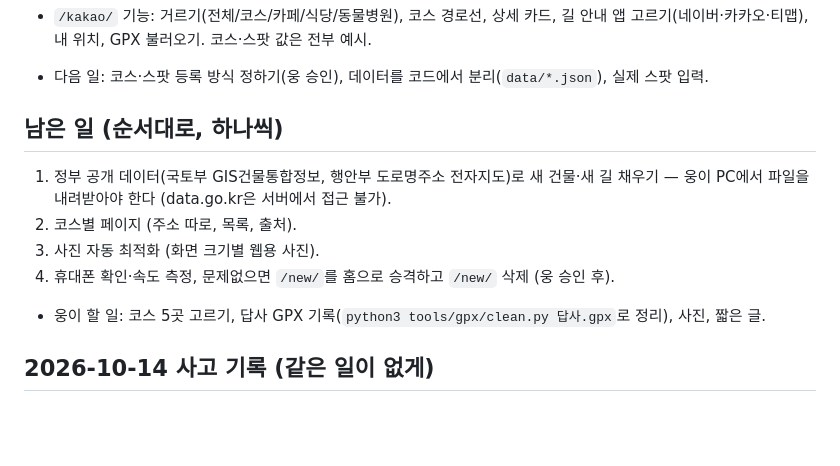
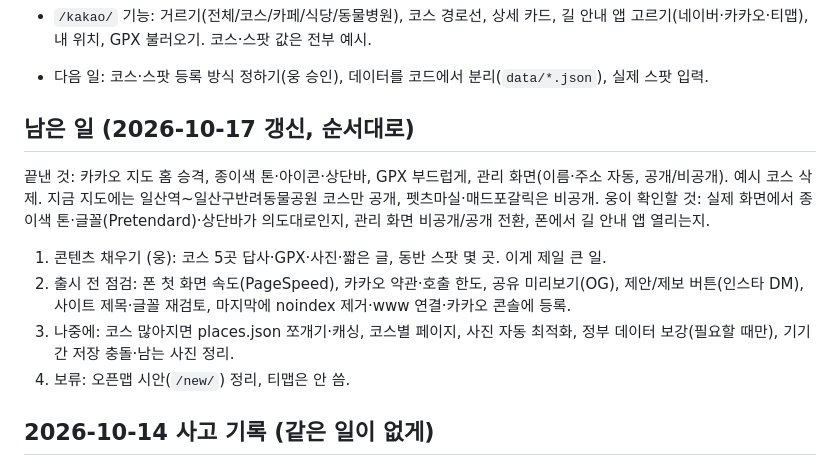
Before and after one commit to guidehtmltv-svg/thisisnotawalk, a Markdown page: GEMINI.md, the part around the change. GitHub-like rendering; blank space fills up the shorter version.

Commit message:
GEMINI.md: 남은 일 목록을 현재 상태에 맞게 갱신
Co-Authored-By: Claude Sonnet 5.5 <noreply@anthropic.com>
Claude-Session: https://claude.ai/code/session_01QmoTGh2a3BW23rn4t6WdCe

```diff
--- a/GEMINI.md
+++ b/GEMINI.md
@@ -36,12 +36,13 @@
 - `/kakao/` 기능: 거르기(전체/코스/카페/식당/동물병원), 코스 경로선, 상세 카드, 길 안내 앱 고르기(네이버·카카오·티맵), 내 위치, GPX 불러오기. 코스·스팟 값은 전부 예시.
 - 다음 일: 코스·스팟 등록 방식 정하기(웅 승인), 데이터를 코드에서 분리(`data/*.json`), 실제 스팟 입력.
 
-## 남은 일 (순서대로, 하나씩)
-1. 정부 공개 데이터(국토부 GIS건물통합정보, 행안부 도로명주소 전자지도)로 새 건물·새 길 채우기 — 웅이 PC에서 파일을 내려받아야 한다 (data.go.kr은 서버에서 접근 불가).
-2. 코스별 페이지 (주소 따로, 목록, 출처).
-3. 사진 자동 최적화 (화면 크기별 웹용 사진).
-4. 휴대폰 확인·속도 측정, 문제없으면 `/new/`를 홈으로 승격하고 `/new/` 삭제 (웅 승인 후).
-- 웅이 할 일: 코스 5곳 고르기, 답사 GPX 기록(`python3 tools/gpx/clean.py 답사.gpx`로 정리), 사진, 짧은 글.
+## 남은 일 (2026-10-17 갱신, 순서대로)
+끝낸 것: 카카오 지도 홈 승격, 종이색 톤·아이콘·상단바, GPX 부드럽게, 관리 화면(이름·주소 자동, 공개/비공개). 예시 코스 삭제. 지금 지도에는 일산역~일산구반려동물공원 코스만 공개, 펫츠마실·매드포갈릭은 비공개.
+웅이 확인할 것: 실제 화면에서 종이색 톤·글꼴(Pretendard)·상단바가 의도대로인지, 관리 화면 비공개/공개 전환, 폰에서 길 안내 앱 열리는지.
+1. 콘텐츠 채우기 (웅): 코스 5곳 답사·GPX·사진·짧은 글, 동반 스팟 몇 곳. 이게 제일 큰 일.
+2. 출시 전 점검: 폰 첫 화면 속도(PageSpeed), 카카오 약관·호출 한도, 공유 미리보기(OG), 제안/제보 버튼(인스타 DM), 사이트 제목·글꼴 재검토, 마지막에 noindex 제거·www 연결·카카오 콘솔에 등록.
+3. 나중에: 코스 많아지면 places.json 쪼개기·캐싱, 코스별 페이지, 사진 자동 최적화, 정부 데이터 보강(필요할 때만), 기기 간 저장 충돌·남는 사진 정리.
+4. 보류: 오픈맵 시안(`/new/`) 정리, 티맵은 안 씀.
 
 ## 2026-10-14 사고 기록 (같은 일이 없게)
 - 제미나이가 `main`의 `public/index.html`을 직접 덮어썼는데 파일이 중간에서 잘려(3KB, `<script>`와 닫는 태그 없음) 홈 화면이 깨졌다. 원래 시안으로 되돌렸다.
```
